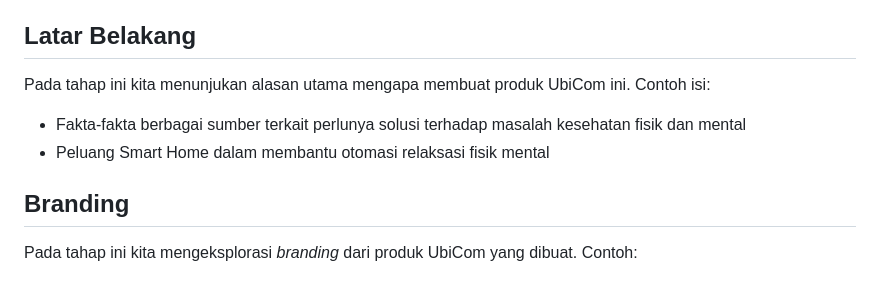
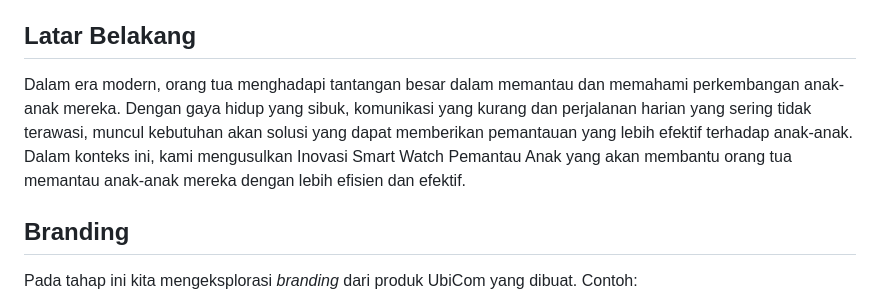
Before and after one commit to romijatmiko/romijatmiko.github.io, a Markdown page: ubikom/index.md, the part around the change. Drawn GitHub-style.

```diff
--- a/ubikom/index.md
+++ b/ubikom/index.md
@@ -3,9 +3,7 @@
 - Artikel ini membahas contoh dokumen pembangunan teknologi UbiCom dengan tema Automatic Mental and Physical Refreshment using Smart Home Technologies
 
 ## Latar Belakang
-Pada tahap ini kita menunjukan alasan utama mengapa membuat produk UbiCom ini. Contoh isi:
-- Fakta-fakta berbagai sumber terkait perlunya solusi terhadap masalah kesehatan fisik dan mental
-- Peluang Smart Home dalam membantu otomasi relaksasi fisik mental
+Dalam era modern, orang tua menghadapi tantangan besar dalam memantau dan memahami perkembangan anak-anak mereka. Dengan gaya hidup yang sibuk, komunikasi yang kurang dan perjalanan harian yang sering tidak terawasi, muncul kebutuhan akan solusi yang dapat memberikan pemantauan yang lebih efektif terhadap anak-anak. Dalam konteks ini, kami mengusulkan Inovasi Smart Watch Pemantau Anak yang akan membantu orang tua memantau anak-anak mereka dengan lebih efisien dan efektif.
 
 ## Branding
 Pada tahap ini kita mengeksplorasi *branding* dari produk UbiCom yang dibuat. Contoh:
```
